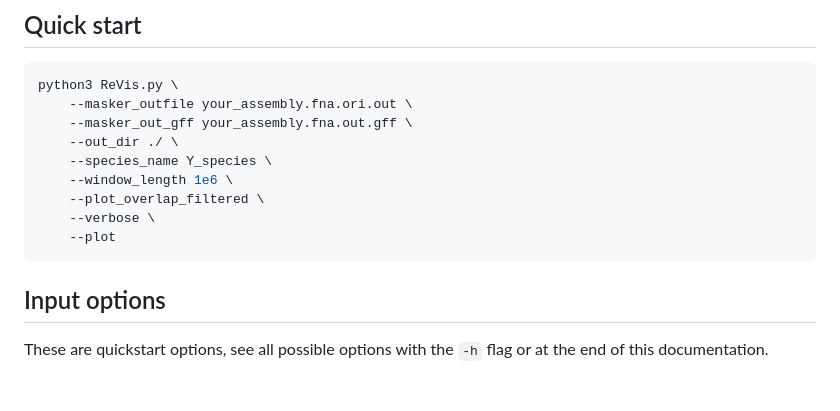
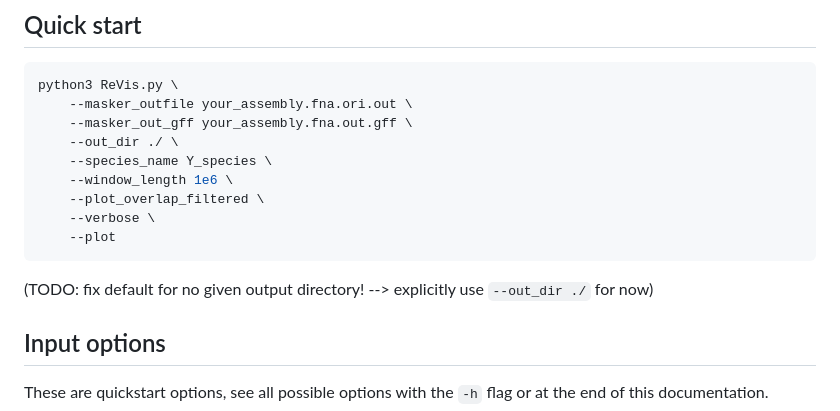
Before and after one commit to milena-t/ReVis, a Markdown page: README.md, the part around the change. Rendered like a GitHub page; blank space fills up the shorter version.

Commit message:
add TODO message

````diff
--- a/README.md
+++ b/README.md
@@ -48,6 +48,8 @@ python3 ReVis.py \
     --verbose \
     --plot
 ```
+
+(TODO: fix default for no given output directory! --> explicitly use `--out_dir ./` for now)
 
 ## Input options
 
````
